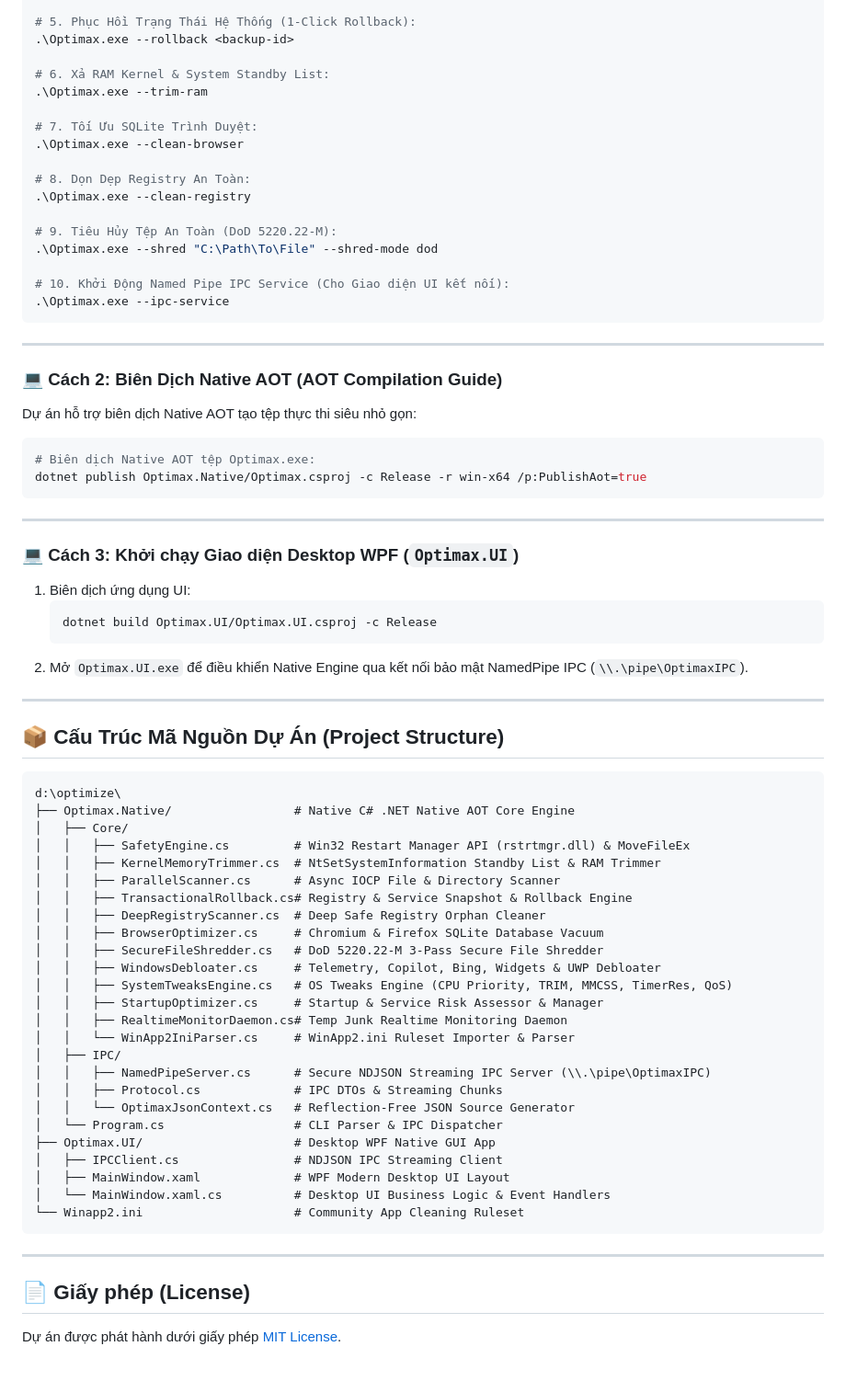
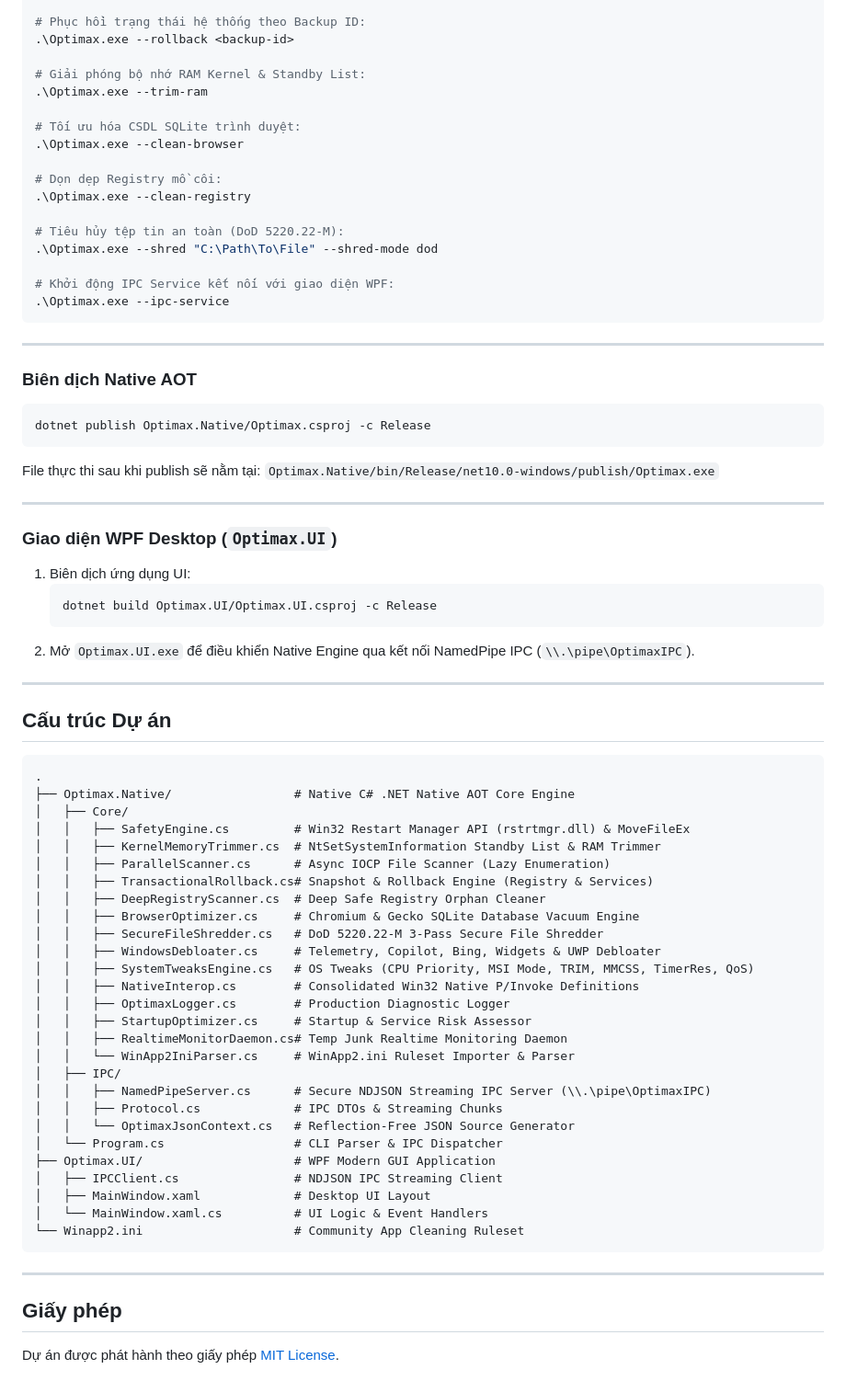
Before and after one commit to Hungmh0205/Hdevs-OptiMax, a Markdown page: README.md, the part around one of its changes. Shown at 92% size. GitHub-like rendering.

````diff
--- a/README.md
+++ b/README.md
@@ -65,63 +64,64 @@ Mở **Command Prompt / PowerShell (Run as Administrator)** tại thư mục `Op
 .\Optimax.exe --get-backups
 
-# 5. Phục Hồi Trạng Thái Hệ Thống (1-Click Rollback):
+# Phục hồi trạng thái hệ thống theo Backup ID:
 .\Optimax.exe --rollback <backup-id>
 
-# 6. Xả RAM Kernel & System Standby List:
+# Giải phóng bộ nhớ RAM Kernel & Standby List:
 .\Optimax.exe --trim-ram
 
-# 7. Tối Ưu SQLite Trình Duyệt:
+# Tối ưu hóa CSDL SQLite trình duyệt:
 .\Optimax.exe --clean-browser
 
-# 8. Dọn Dẹp Registry An Toàn:
+# Dọn dẹp Registry mồ côi:
 .\Optimax.exe --clean-registry
 
-# 9. Tiêu Hủy Tệp An Toàn (DoD 5220.22-M):
+# Tiêu hủy tệp tin an toàn (DoD 5220.22-M):
 .\Optimax.exe --shred "C:\Path\To\File" --shred-mode dod
 
-# 10. Khởi Động Named Pipe IPC Service (Cho Giao diện UI kết nối):
+# Khởi động IPC Service kết nối với giao diện WPF:
 .\Optimax.exe --ipc-service
 ```
 
 ---
 
-### 💻 Cách 2: Biên Dịch Native AOT (AOT Compilation Guide)
-
-Dự án hỗ trợ biên dịch Native AOT tạo tệp thực thi siêu nhỏ gọn:
+### Biên dịch Native AOT
 
 ```powershell
-# Biên dịch Native AOT tệp Optimax.exe:
-dotnet publish Optimax.Native/Optimax.csproj -c Release -r win-x64 /p:PublishAot=true
+dotnet publish Optimax.Native/Optimax.csproj -c Release
 ```
+
+File thực thi sau khi publish sẽ nằm tại: `Optimax.Native/bin/Release/net10.0-windows/publish/Optimax.exe`
 
 ---
 
-### 💻 Cách 3: Khởi chạy Giao diện Desktop WPF (`Optimax.UI`)
+### Giao diện WPF Desktop (`Optimax.UI`)
 
 1. Biên dịch ứng dụng UI:
    ```powershell
    dotnet build Optimax.UI/Optimax.UI.csproj -c Release
    ```
-2. Mở `Optimax.UI.exe` để điều khiển Native Engine qua kết nối bảo mật NamedPipe IPC (`\\.\pipe\OptimaxIPC`).
+2. Mở `Optimax.UI.exe` để điều khiển Native Engine qua kết nối NamedPipe IPC (`\\.\pipe\OptimaxIPC`).
 
 ---
 
-## 📦 Cấu Trúc Mã Nguồn Dự Án (Project Structure)
+## Cấu trúc Dự án
 
 ```
-d:\optimize\
+.
 ├── Optimax.Native/                 # Native C# .NET Native AOT Core Engine
 │   ├── Core/
 │   │   ├── SafetyEngine.cs         # Win32 Restart Manager API (rstrtmgr.dll) & MoveFileEx
 │   │   ├── KernelMemoryTrimmer.cs  # NtSetSystemInformation Standby List & RAM Trimmer
-│   │   ├── ParallelScanner.cs      # Async IOCP File & Directory Scanner
-│   │   ├── TransactionalRollback.cs# Registry & Service Snapshot & Rollback Engine
+│   │   ├── ParallelScanner.cs      # Async IOCP File Scanner (Lazy Enumeration)
+│   │   ├── TransactionalRollback.cs# Snapshot & Rollback Engine (Registry & Services)
 │   │   ├── DeepRegistryScanner.cs  # Deep Safe Registry Orphan Cleaner
-│   │   ├── BrowserOptimizer.cs     # Chromium & Firefox SQLite Database Vacuum
+│   │   ├── BrowserOptimizer.cs     # Chromium & Gecko SQLite Database Vacuum Engine
 │   │   ├── SecureFileShredder.cs   # DoD 5220.22-M 3-Pass Secure File Shredder
 │   │   ├── WindowsDebloater.cs     # Telemetry, Copilot, Bing, Widgets & UWP Debloater
-│   │   ├── SystemTweaksEngine.cs   # OS Tweaks Engine (CPU Priority, TRIM, MMCSS, TimerRes, QoS)
-│   │   ├── StartupOptimizer.cs     # Startup & Service Risk Assessor & Manager
+│   │   ├── SystemTweaksEngine.cs   # OS Tweaks (CPU Priority, MSI Mode, TRIM, MMCSS, TimerRes, QoS)
+│   │   ├── NativeInterop.cs        # Consolidated Win32 Native P/Invoke Definitions
+│   │   ├── OptimaxLogger.cs        # Production Diagnostic Logger
+│   │   ├── StartupOptimizer.cs     # Startup & Service Risk Assessor
 │   │   ├── RealtimeMonitorDaemon.cs# Temp Junk Realtime Monitoring Daemon
 │   │   └── WinApp2IniParser.cs     # WinApp2.ini Ruleset Importer & Parser
 │   ├── IPC/
@@ -129,14 +129,15 @@ d:\optimize\
 │   │   ├── Protocol.cs             # IPC DTOs & Streaming Chunks
 │   │   └── OptimaxJsonContext.cs   # Reflection-Free JSON Source Generator
 │   └── Program.cs                  # CLI Parser & IPC Dispatcher
-├── Optimax.UI/                     # Desktop WPF Native GUI App
+├── Optimax.UI/                     # WPF Modern GUI Application
 │   ├── IPCClient.cs                # NDJSON IPC Streaming Client
-│   ├── MainWindow.xaml             # WPF Modern Desktop UI Layout
-│   └── MainWindow.xaml.cs          # Desktop UI Business Logic & Event Handlers
+│   ├── MainWindow.xaml             # Desktop UI Layout
+│   └── MainWindow.xaml.cs          # UI Logic & Event Handlers
 └── Winapp2.ini                     # Community App Cleaning Ruleset
 ```
 
 ---
 
-## 📄 Giấy phép (License)
-Dự án được phát hành dưới giấy phép [MIT License](LICENSE).
+## Giấy phép
+
+Dự án được phát hành theo giấy phép [MIT License](LICENSE).
````
Also changed, not shown: other parts of README.md (+37 -38 lines).
